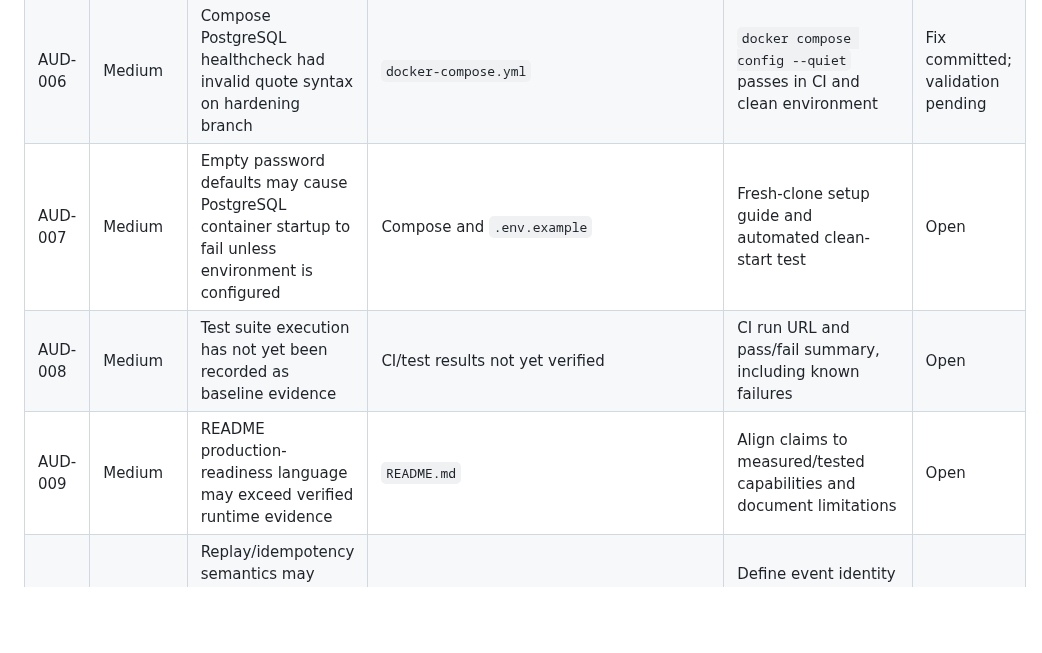
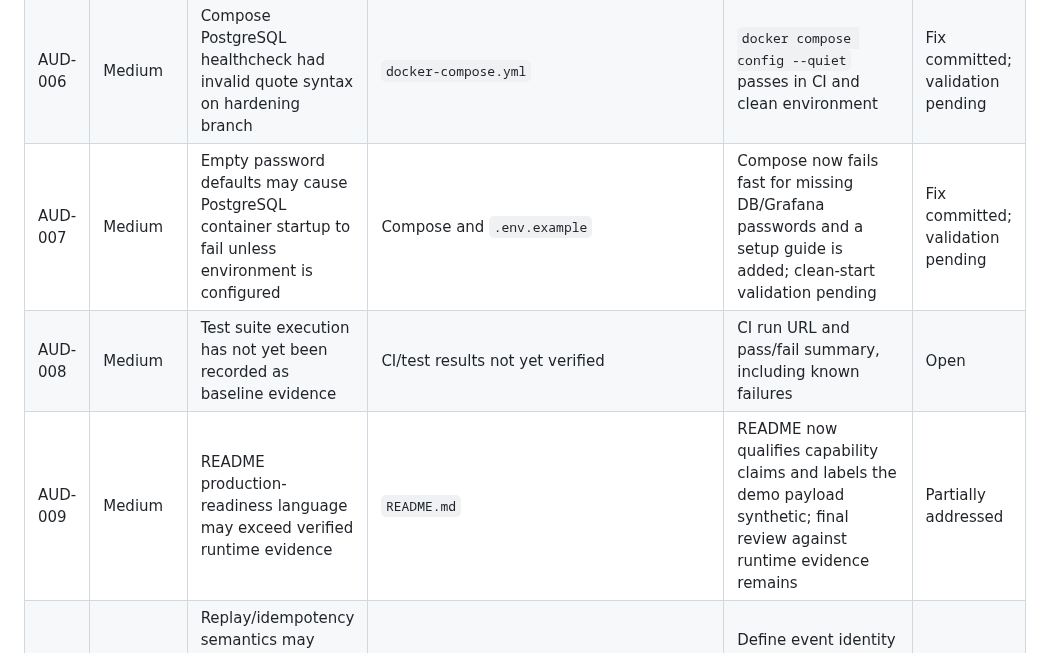
Before and after one commit to Victor-Kipruto-Rop/Real_Time_Transaction_Streaming-MPESA-, a Markdown page: docs/audit/KNOWN_ISSUES.md, the part around the change. Drawn GitHub-style; blank space fills up the shorter version.

Commit message:
docs: update configuration and README risk status

```diff
--- a/docs/audit/KNOWN_ISSUES.md
+++ b/docs/audit/KNOWN_ISSUES.md
@@ -10,9 +10,9 @@ This is a living engineering register. Severity reflects potential impact, not a
 | AUD-004 | High | Callback processing code inspected does not itself demonstrate durable transaction persistence or event publication | `WebhookProcessor.process_c2b_confirmation` | End-to-end test asserting persisted event, published message and final state | Open |
 | AUD-005 | High | Runtime entry points, Python versions, dependency sets and ports differ across Dockerfiles | `Dockerfile`, `Dockerfile.webhook`, Compose | Flask WSGI worker, Flask dependency and missing app-module copy corrected in branch; successful clean image builds and health checks still required | Fix committed; build validation pending |
 | AUD-006 | Medium | Compose PostgreSQL healthcheck had invalid quote syntax on hardening branch | `docker-compose.yml` | `docker compose config --quiet` passes in CI and clean environment | Fix committed; validation pending |
-| AUD-007 | Medium | Empty password defaults may cause PostgreSQL container startup to fail unless environment is configured | Compose and `.env.example` | Fresh-clone setup guide and automated clean-start test | Open |
+| AUD-007 | Medium | Empty password defaults may cause PostgreSQL container startup to fail unless environment is configured | Compose and `.env.example` | Compose now fails fast for missing DB/Grafana passwords and a setup guide is added; clean-start validation pending | Fix committed; validation pending |
 | AUD-008 | Medium | Test suite execution has not yet been recorded as baseline evidence | CI/test results not yet verified | CI run URL and pass/fail summary, including known failures | Open |
-| AUD-009 | Medium | README production-readiness language may exceed verified runtime evidence | `README.md` | Align claims to measured/tested capabilities and document limitations | Open |
+| AUD-009 | Medium | README production-readiness language may exceed verified runtime evidence | `README.md` | README now qualifies capability claims and labels the demo payload synthetic; final review against runtime evidence remains | Partially addressed |
 | AUD-010 | Medium | Replay/idempotency semantics may conflate a duplicate event with later callback/status events for the same transaction | `app/database/idempotency.py` | Define event identity versus transaction identity and test legitimate lifecycle updates | Open |
 | AUD-011 | High | Common trust/replay validation is applied to C2B routes but not consistently to B2C/STK callback routes | `ingestion/webhook_receiver.py` | Route-level tests and an explicit provider-compatible policy for every callback family | Open |
 | AUD-012 | Medium | In-process rate-limit state is not shared across workers/instances | `ingestion/webhook_receiver.py` | Distributed rate limiter or explicitly bounded edge proxy rate limits; multi-instance test | Open |
```
